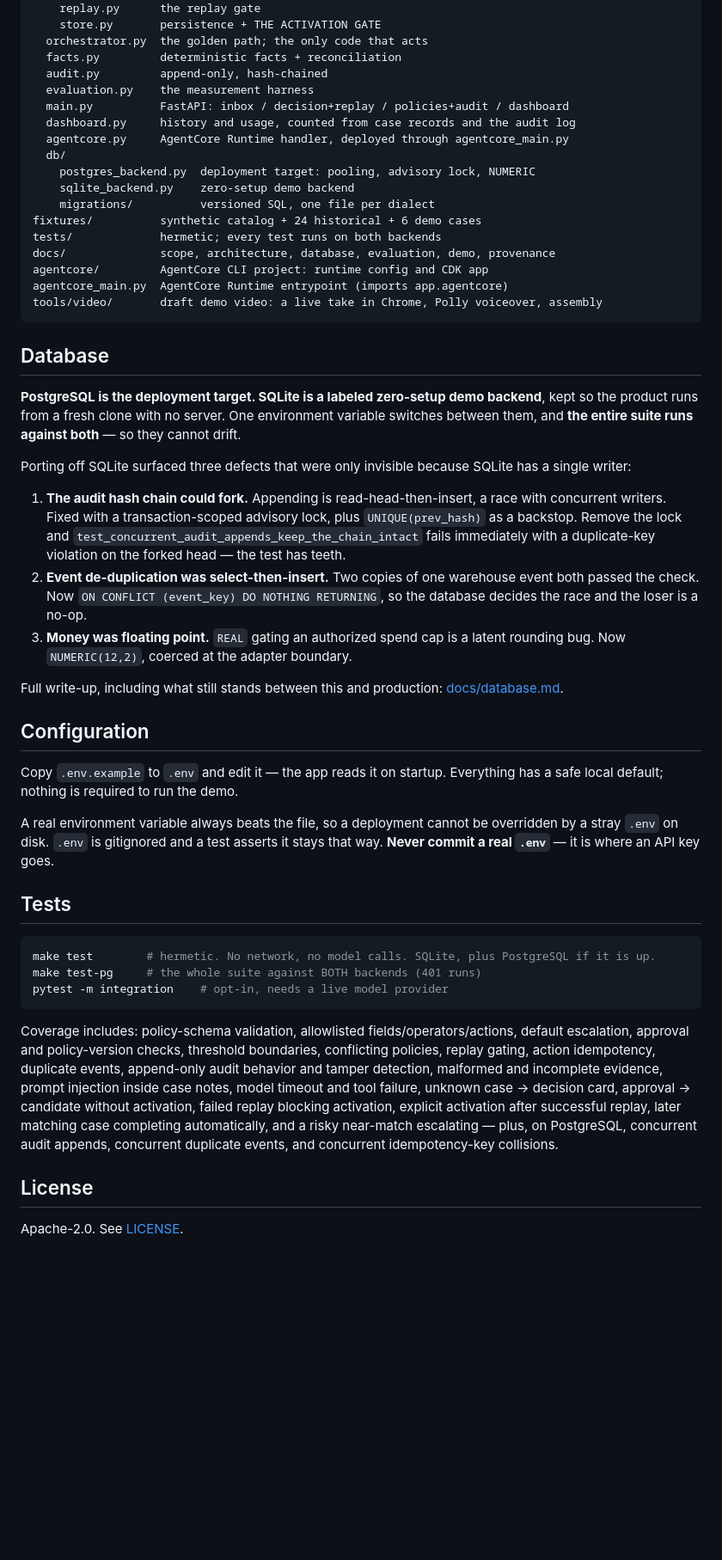
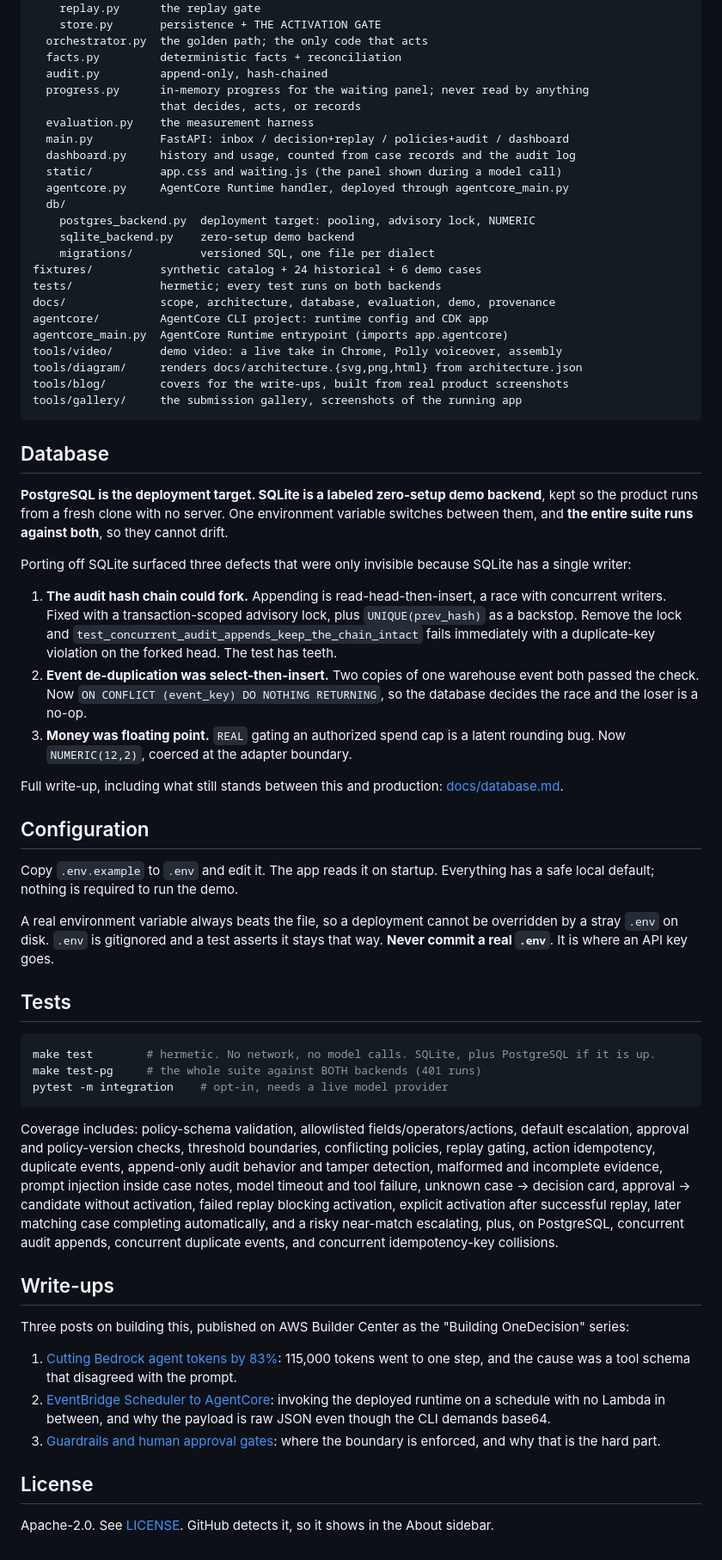
Before and after one commit to mgraves-centrix/onedecision, a Markdown page: README.md, the part around one of its changes. Shown at 86% size. Rendered like a GitHub page; blank space fills up the shorter version.

````diff
--- a/README.md
+++ b/README.md
@@ -306,9 +313,12 @@ app/
   orchestrator.py  the golden path; the only code that acts
   facts.py         deterministic facts + reconciliation
   audit.py         append-only, hash-chained
+  progress.py      in-memory progress for the waiting panel; never read by anything
+                   that decides, acts, or records
   evaluation.py    the measurement harness
   main.py          FastAPI: inbox / decision+replay / policies+audit / dashboard
   dashboard.py     history and usage, counted from case records and the audit log
+  static/          app.css and waiting.js (the panel shown during a model call)
   agentcore.py     AgentCore Runtime handler, deployed through agentcore_main.py
   db/
     postgres_backend.py  deployment target: pooling, advisory lock, NUMERIC
@@ -319,7 +329,10 @@ tests/             hermetic; every test runs on both backends
 docs/              scope, architecture, database, evaluation, demo, provenance
 agentcore/         AgentCore CLI project: runtime config and CDK app
 agentcore_main.py  AgentCore Runtime entrypoint (imports app.agentcore)
-tools/video/       draft demo video: a live take in Chrome, Polly voiceover, assembly
+tools/video/       demo video: a live take in Chrome, Polly voiceover, assembly
+tools/diagram/     renders docs/architecture.{svg,png,html} from architecture.json
+tools/blog/        covers for the write-ups, built from real product screenshots
+tools/gallery/     the submission gallery, screenshots of the running app
 ```
 
 ## Database
@@ -327,7 +340,7 @@ tools/video/       draft demo video: a live take in Chrome, Polly voiceover, ass
 **PostgreSQL is the deployment target. SQLite is a labeled zero-setup demo
 backend**, kept so the product runs from a fresh clone with no server. One
 environment variable switches between them, and **the entire suite runs against
-both** — so they cannot drift.
+both**, so they cannot drift.
 
 Porting off SQLite surfaced three defects that were only invisible because
 SQLite has a single writer:
@@ -336,7 +349,7 @@ SQLite has a single writer:
    race with concurrent writers. Fixed with a transaction-scoped advisory lock,
    plus `UNIQUE(prev_hash)` as a backstop. Remove the lock and
    `test_concurrent_audit_appends_keep_the_chain_intact` fails immediately with
-   a duplicate-key violation on the forked head — the test has teeth.
+   a duplicate-key violation on the forked head. The test has teeth.
 2. **Event de-duplication was select-then-insert.** Two copies of one warehouse
    event both passed the check. Now `ON CONFLICT (event_key) DO NOTHING
    RETURNING`, so the database decides the race and the loser is a no-op.
@@ -348,12 +361,12 @@ Full write-up, including what still stands between this and production:
 
 ## Configuration
 
-Copy `.env.example` to `.env` and edit it — the app reads it on startup. Everything has
+Copy `.env.example` to `.env` and edit it. The app reads it on startup. Everything has
 a safe local default; nothing is required to run the demo.
 
 A real environment variable always beats the file, so a deployment cannot be overridden
 by a stray `.env` on disk. `.env` is gitignored and a test asserts it stays that way.
-**Never commit a real `.env`** — it is where an API key goes.
+**Never commit a real `.env`**. It is where an API key goes.
 
 ## Tests
 
@@ -370,10 +383,24 @@ audit behavior and tamper detection, malformed and incomplete evidence, prompt
 injection inside case notes, model timeout and tool failure, unknown case → decision
 card, approval → candidate without activation, failed replay blocking activation,
 explicit activation after successful replay, later matching case completing
-automatically, and a risky near-match escalating — plus, on PostgreSQL,
+automatically, and a risky near-match escalating, plus, on PostgreSQL,
 concurrent audit appends, concurrent duplicate events, and concurrent
 idempotency-key collisions.
 
+## Write-ups
+
+Three posts on building this, published on AWS Builder Center as the "Building
+OneDecision" series:
+
+1. [Cutting Bedrock agent tokens by 83%](https://builder.aws.com/content/3JFMPcu0rekYa1Y6LC5qt6vCctv/agents-for-humans-the-115000-token-step-that-was-really-a-schema-mismatch):
+   115,000 tokens went to one step, and the cause was a tool schema that disagreed with
+   the prompt.
+2. [EventBridge Scheduler to AgentCore](https://builder.aws.com/content/3JFSvpuFac2q3oGJzdybB46V9CS/agents-for-humans-eventbridge-scheduler-to-agentcore):
+   invoking the deployed runtime on a schedule with no Lambda in between, and why the
+   payload is raw JSON even though the CLI demands base64.
+3. [Guardrails and human approval gates](https://builder.aws.com/content/3JFVF2VqkKqTA9DZkzC9OzvbVQT/agents-for-humans-guardrails-and-human-approval-gates):
+   where the boundary is enforced, and why that is the hard part.
+
 ## License
 
-Apache-2.0. See [LICENSE](LICENSE).
+Apache-2.0. See [LICENSE](LICENSE). GitHub detects it, so it shows in the About sidebar.
````
Also changed, not shown: other parts of README.md (+25 -18 lines).
